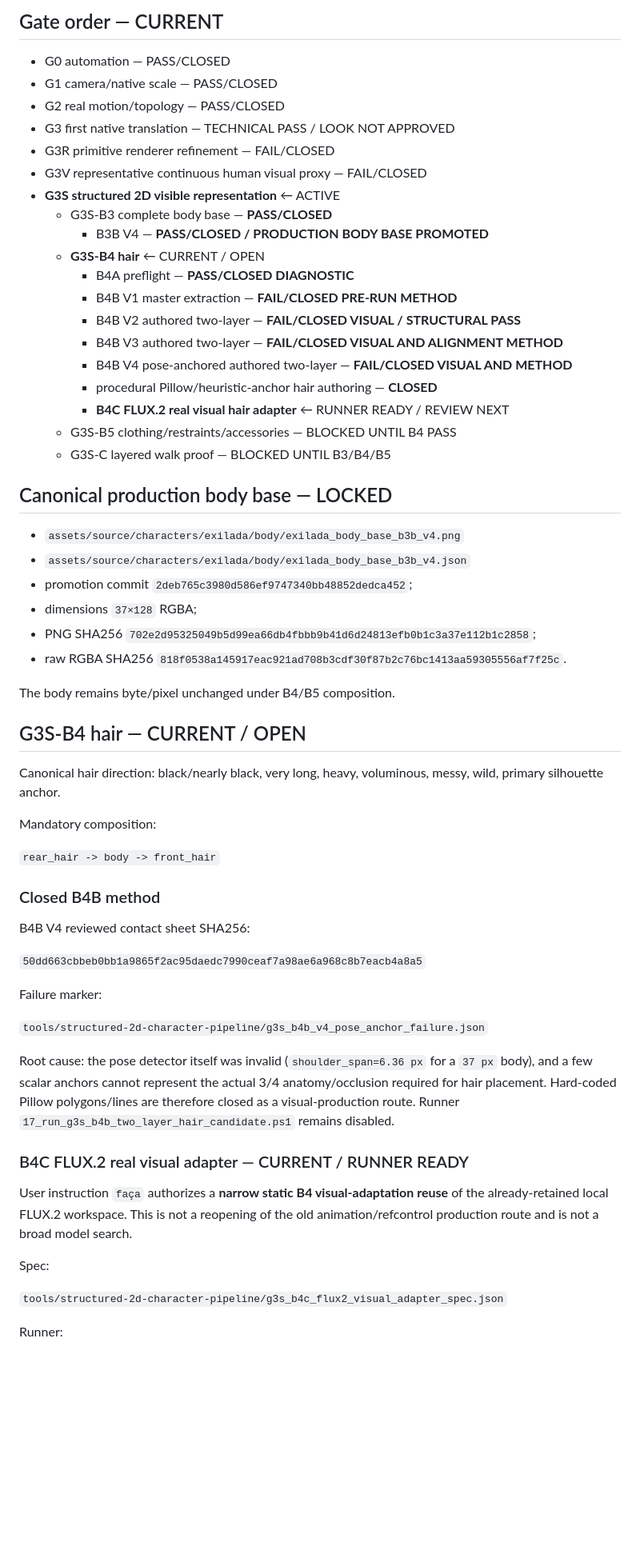
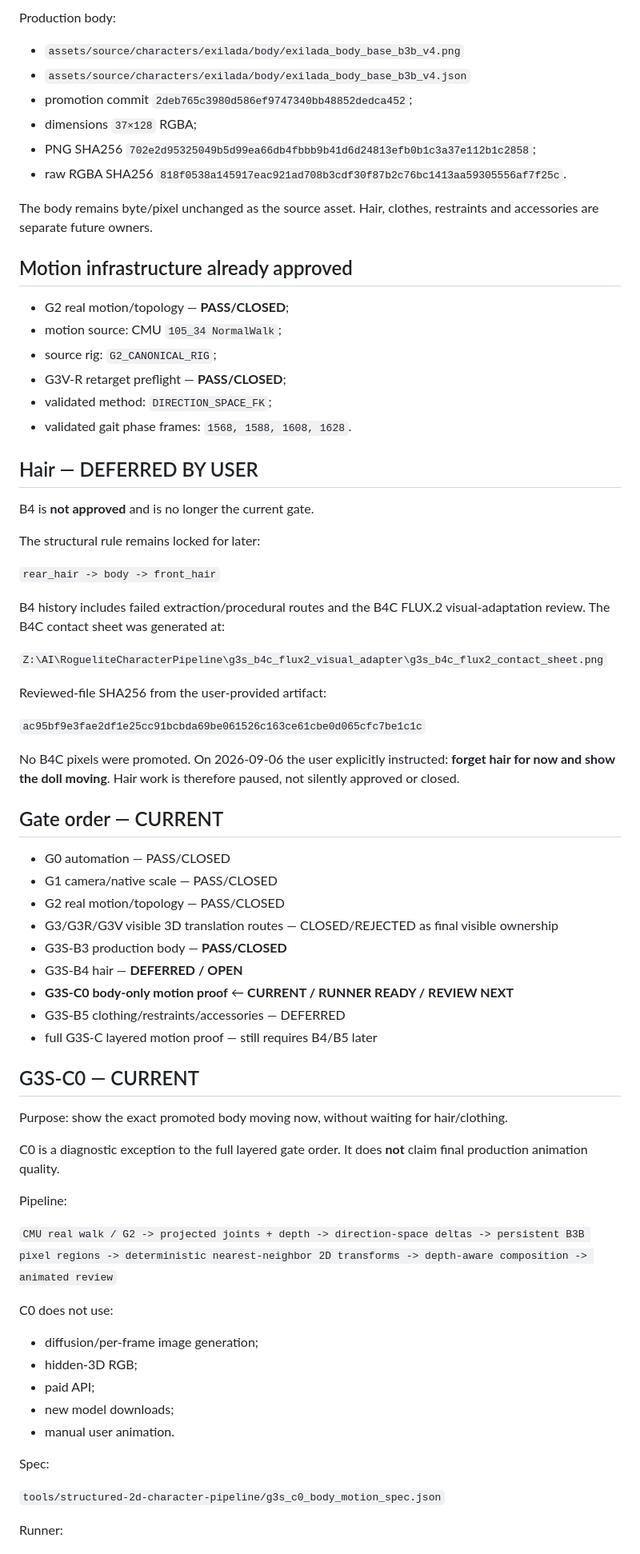
Before and after one commit to jsaidler/jklsjsklsjslkjlskjslkalkjdlasdj, a Markdown page: docs/PROJECT_STATE.md, the part around one of its changes. Shown at 80% size. GitHub-like rendering; blank space fills up the shorter version.

Commit message:
Switch current gate to body-only motion proof

```diff
--- a/docs/PROJECT_STATE.md
+++ b/docs/PROJECT_STATE.md
@@ -64,27 +54,5 @@ Hidden 3D may own motion/topology/joints/sockets/depth/physics/guides but not fi
 
-## Gate order — CURRENT
-
-- G0 automation — PASS/CLOSED
-- G1 camera/native scale — PASS/CLOSED
-- G2 real motion/topology — PASS/CLOSED
-- G3 first native translation — TECHNICAL PASS / LOOK NOT APPROVED
-- G3R primitive renderer refinement — FAIL/CLOSED
-- G3V representative continuous human visual proxy — FAIL/CLOSED
-- **G3S structured 2D visible representation** ← ACTIVE
-  - G3S-B3 complete body base — **PASS/CLOSED**
-    - B3B V4 — **PASS/CLOSED / PRODUCTION BODY BASE PROMOTED**
-  - **G3S-B4 hair** ← CURRENT / OPEN
-    - B4A preflight — **PASS/CLOSED DIAGNOSTIC**
-    - B4B V1 master extraction — **FAIL/CLOSED PRE-RUN METHOD**
-    - B4B V2 authored two-layer — **FAIL/CLOSED VISUAL / STRUCTURAL PASS**
-    - B4B V3 authored two-layer — **FAIL/CLOSED VISUAL AND ALIGNMENT METHOD**
-    - B4B V4 pose-anchored authored two-layer — **FAIL/CLOSED VISUAL AND METHOD**
-    - procedural Pillow/heuristic-anchor hair authoring — **CLOSED**
-    - **B4C FLUX.2 real visual hair adapter** ← RUNNER READY / REVIEW NEXT
-  - G3S-B5 clothing/restraints/accessories — BLOCKED UNTIL B4 PASS
-  - G3S-C layered walk proof — BLOCKED UNTIL B3/B4/B5
-
-## Canonical production body base — LOCKED
+Production body:
 
 - `assets/source/characters/exilada/body/exilada_body_base_b3b_v4.png`
 - `assets/source/characters/exilada/body/exilada_body_base_b3b_v4.json`
@@ -93,35 +61,68 @@ Hidden 3D may own motion/topology/joints/sockets/depth/physics/guides but not fi
 - PNG SHA256 `702e2d95325049b5d99ea66db4fbbb9b41d6d24813efb0b1c3a37e112b1c2858`;
 - raw RGBA SHA256 `818f0538a145917eac921ad708b3cdf30f87b2c76bc1413aa59305556af7f25c`.
 
-The body remains byte/pixel unchanged under B4/B5 composition.
+The body remains byte/pixel unchanged as the source asset. Hair, clothes, restraints and accessories are separate future owners.
 
-## G3S-B4 hair — CURRENT / OPEN
+## Motion infrastructure already approved
 
-Canonical hair direction: black/nearly black, very long, heavy, voluminous, messy, wild, primary silhouette anchor.
+- G2 real motion/topology — **PASS/CLOSED**;
+- motion source: CMU `105_34 NormalWalk`;
+- source rig: `G2_CANONICAL_RIG`;
+- G3V-R retarget preflight — **PASS/CLOSED**;
+- validated method: `DIRECTION_SPACE_FK`;
+- validated gait phase frames: `1568, 1588, 1608, 1628`.
 
-Mandatory composition:
+## Hair — DEFERRED BY USER
+
+B4 is **not approved** and is no longer the current gate.
+
+The structural rule remains locked for later:
 
 `rear_hair -> body -> front_hair`
 
-### Closed B4B method
+B4 history includes failed extraction/procedural routes and the B4C FLUX.2 visual-adaptation review. The B4C contact sheet was generated at:
 
-B4B V4 reviewed contact sheet SHA256:
+`Z:\AI\RogueliteCharacterPipeline\g3s_b4c_flux2_visual_adapter\g3s_b4c_flux2_contact_sheet.png`
 
-`50dd663cbbeb0bb1a9865f2ac95daedc7990ceaf7a98ae6a968c8b7eacb4a8a5`
+Reviewed-file SHA256 from the user-provided artifact:
 
-Failure marker:
+`ac95bf9e3fae2df1e25cc91bcbda69be061526c163ce61cbe0d065cfc7be1c1c`
 
-`tools/structured-2d-character-pipeline/g3s_b4b_v4_pose_anchor_failure.json`
+No B4C pixels were promoted. On 2026-09-06 the user explicitly instructed: **forget hair for now and show the doll moving**. Hair work is therefore paused, not silently approved or closed.
 
-Root cause: the pose detector itself was invalid (`shoulder_span=6.36 px` for a `37 px` body), and a few scalar anchors cannot represent the actual 3/4 anatomy/occlusion required for hair placement. Hard-coded Pillow polygons/lines are therefore closed as a visual-production route. Runner `17_run_g3s_b4b_two_layer_hair_candidate.ps1` remains disabled.
+## Gate order — CURRENT
 
-### B4C FLUX.2 real visual adapter — CURRENT / RUNNER READY
+- G0 automation — PASS/CLOSED
+- G1 camera/native scale — PASS/CLOSED
+- G2 real motion/topology — PASS/CLOSED
+- G3/G3R/G3V visible 3D translation routes — CLOSED/REJECTED as final visible ownership
+- G3S-B3 production body — **PASS/CLOSED**
+- G3S-B4 hair — **DEFERRED / OPEN**
+- **G3S-C0 body-only motion proof** ← **CURRENT / RUNNER READY / REVIEW NEXT**
+- G3S-B5 clothing/restraints/accessories — DEFERRED
+- full G3S-C layered motion proof — still requires B4/B5 later
 
-User instruction `faça` authorizes a **narrow static B4 visual-adaptation reuse** of the already-retained local FLUX.2 workspace. This is not a reopening of the old animation/refcontrol production route and is not a broad model search.
+## G3S-C0 — CURRENT
+
+Purpose: show the exact promoted body moving now, without waiting for hair/clothing.
+
+C0 is a diagnostic exception to the full layered gate order. It does **not** claim final production animation quality.
+
+Pipeline:
+
+`CMU real walk / G2 -> projected joints + depth -> direction-space deltas -> persistent B3B pixel regions -> deterministic nearest-neighbor 2D transforms -> depth-aware composition -> animated review`
+
+C0 does not use:
+
+- diffusion/per-frame image generation;
+- hidden-3D RGB;
+- paid API;
+- new model downloads;
+- manual user animation.
 
 Spec:
 
-`tools/structured-2d-character-pipeline/g3s_b4c_flux2_visual_adapter_spec.json`
+`tools/structured-2d-character-pipeline/g3s_c0_body_motion_spec.json`
 
 Runner:
 
```
Also changed, not shown: other parts of docs/PROJECT_STATE.md (+37 -57 lines).
